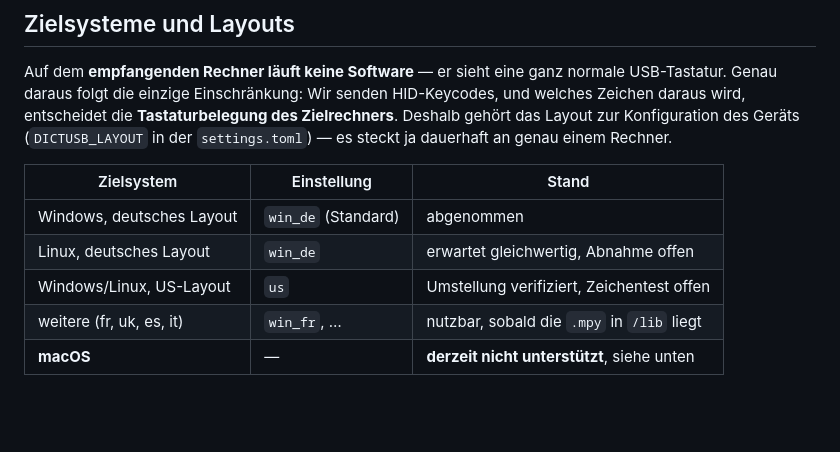
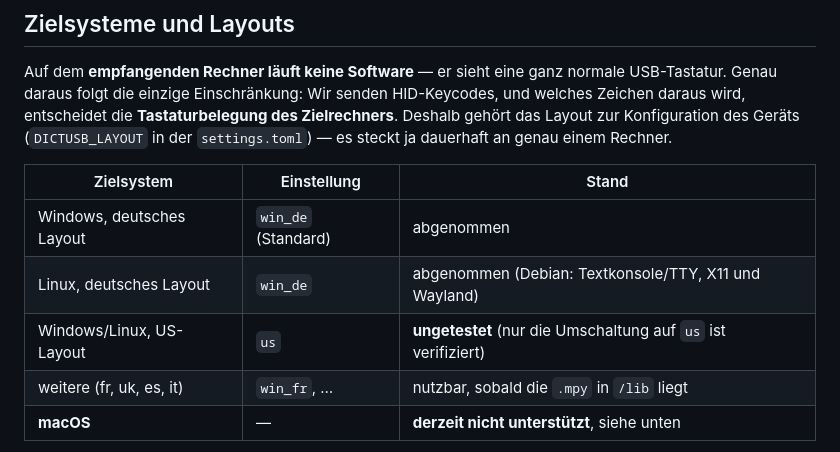
Before and after one commit to stwaidele/dictusb, a Markdown page: README.md, the part around the change. GitHub-like rendering; blank space fills up the shorter version.

Commit message:
Doku: Layout-Tabelle auf den Ist-Stand gebracht
Linux/DE ist längst abgenommen (Debian: TTY, X11, seit heute auch
Wayland mit der Windows-App als Sender); das US-Layout ist dagegen
weiterhin ungetestet — die Tabelle behauptete das Gegenteil.

Co-Authored-By: Claude Fable 5 <noreply@anthropic.com>

```diff
--- a/README.md
+++ b/README.md
@@ -241,8 +241,8 @@ steckt ja dauerhaft an genau einem Rechner.
 | Zielsystem | Einstellung | Stand |
 |---|---|---|
 | Windows, deutsches Layout | `win_de` (Standard) | abgenommen |
-| Linux, deutsches Layout | `win_de` | erwartet gleichwertig, Abnahme offen |
-| Windows/Linux, US-Layout | `us` | Umstellung verifiziert, Zeichentest offen |
+| Linux, deutsches Layout | `win_de` | abgenommen (Debian: Textkonsole/TTY, X11 und Wayland) |
+| Windows/Linux, US-Layout | `us` | **ungetestet** (nur die Umschaltung auf `us` ist verifiziert) |
 | weitere (fr, uk, es, it) | `win_fr`, … | nutzbar, sobald die `.mpy` in `/lib` liegt |
 | **macOS** | — | **derzeit nicht unterstützt**, siehe unten |
 
```
Also changed, not shown: Handoff.md (+1 -1 lines).
